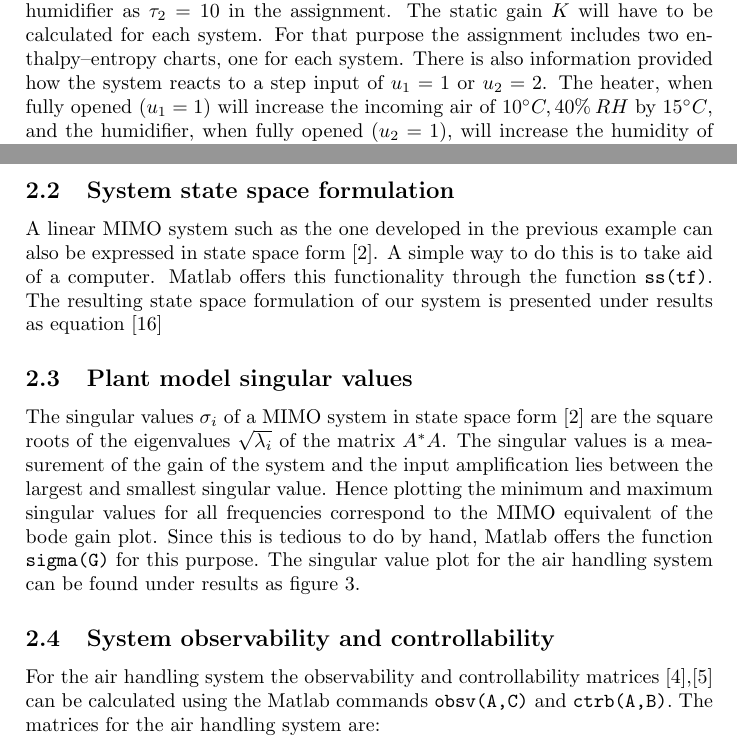
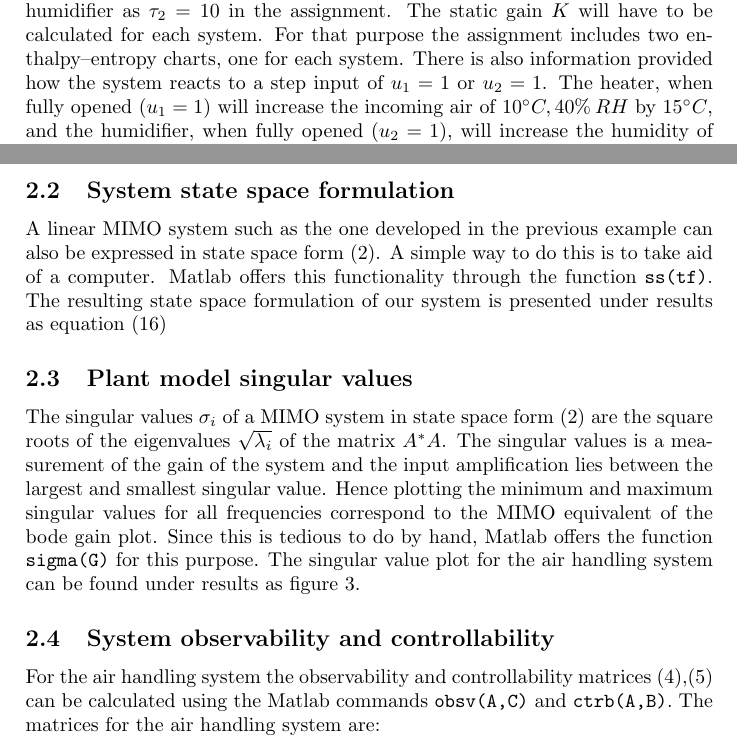
Before and after one commit to DanKvist/EEA004, a LaTeX problem sheet (assignment1/report/assignment1_DanAndPhilip.tex): two parts of pages 2 and 6 of 21, joined at a grey line, cut so that both start at the same text. Compiled offline with pdfLaTeX.

Commit message:
minor clean up of typos

```diff
--- a/assignment1/report/assignment1_DanAndPhilip.tex
+++ b/assignment1/report/assignment1_DanAndPhilip.tex
@@ -86,7 +86,7 @@ G(s) = \frac{K}{\tau s + 1}
 The time constant $\tau$ has been given for the heater as $\tau_1=50$ and for the humidifier as $\tau_2=10$ in the assignment.
 The static gain $K$ will have to be calculated for each system.
 For that purpose the assignment includes two enthalpy–entropy charts, one for each system.
-There is also information provided how the system reacts to a step input of $u_1 = 1$ or $u_2 = 2$.
+There is also information provided how the system reacts to a step input of $u_1 = 1$ or $u_2 = 1$.
 The heater, when fully opened ($u_1 = 1$) will increase the incoming air of $10^\circ C, 40\% \: RH$ by $15^\circ C$, and the humidifier, when fully opened ($u_2 = 1$), will increase the humidity of the incoming air of $20^\circ C, 10\% \: RH$ by $70\% \: RH$.
 
 \subsection{Theory}
@@ -266,21 +266,21 @@ With the values found for $K_{ij}$ and $\tau_{ij}$, the full MIMO system transfe
 
 \subsection{System state space formulation}
 \label{sec:stateSpace}
-A linear MIMO system such as the one developed in the previous example can also be expressed in state space form [\ref{equ:stateSpace}].
+A linear MIMO system such as the one developed in the previous example can also be expressed in state space form (\ref{equ:stateSpace}).
 A simple way to do this is to take aid of a computer.
 Matlab offers this functionality through the function \verb|ss(tf)|.
-The resulting state space formulation of our system is presented under results as equation [\ref{equ:ssSolution}]
+The resulting state space formulation of our system is presented under results as equation (\ref{equ:ssSolution})
 
 \subsection{Plant model singular values}
 \label{sec:plantSingularValues}
-The singular values $\sigma_i$ of a MIMO system in state space form [\ref{equ:stateSpace}] are the square roots of the eigenvalues $\sqrt{\lambda_i}$ of the matrix $A^*A$.
+The singular values $\sigma_i$ of a MIMO system in state space form (\ref{equ:stateSpace}) are the square roots of the eigenvalues $\sqrt{\lambda_i}$ of the matrix $A^*A$.
 The singular values is a measurement of the gain of the system and the input amplification lies between the largest and smallest singular value.
 Hence plotting the minimum and maximum singular values for all frequencies correspond to the MIMO equivalent of the bode gain plot.
 Since this is tedious to do by hand, Matlab offers the function \verb|sigma(G)| for this purpose.
 The singular value plot for the air handling system can be found under results as figure \ref{fig:systemsingular}.
 
 \subsection{System observability and controllability}
-For the air handling system the observability and controllability matrices [\ref{equ:observ}],[\ref{equ:contr}] can be calculated using the Matlab commands \verb|obsv(A,C)| and \verb|ctrb(A,B)|.
+For the air handling system the observability and controllability matrices (\ref{equ:observ}),(\ref{equ:contr}) can be calculated using the Matlab commands \verb|obsv(A,C)| and \verb|ctrb(A,B)|.
 The matrices for the air handling system are:
 
 \begin{equation}
```
Also changed, not shown: assignment1/report/assignment1_DanAndPhilip.tex (8 more changed lines).
